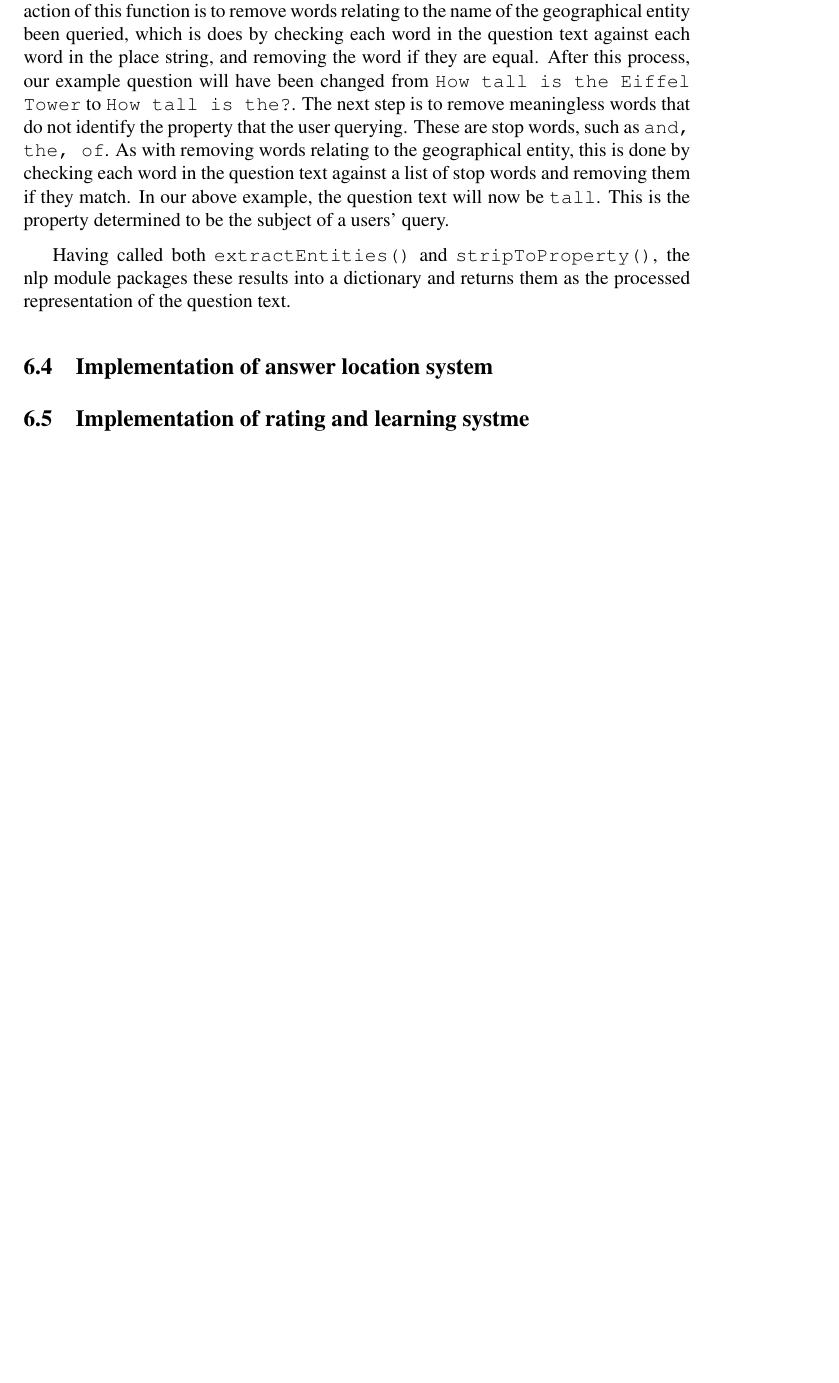
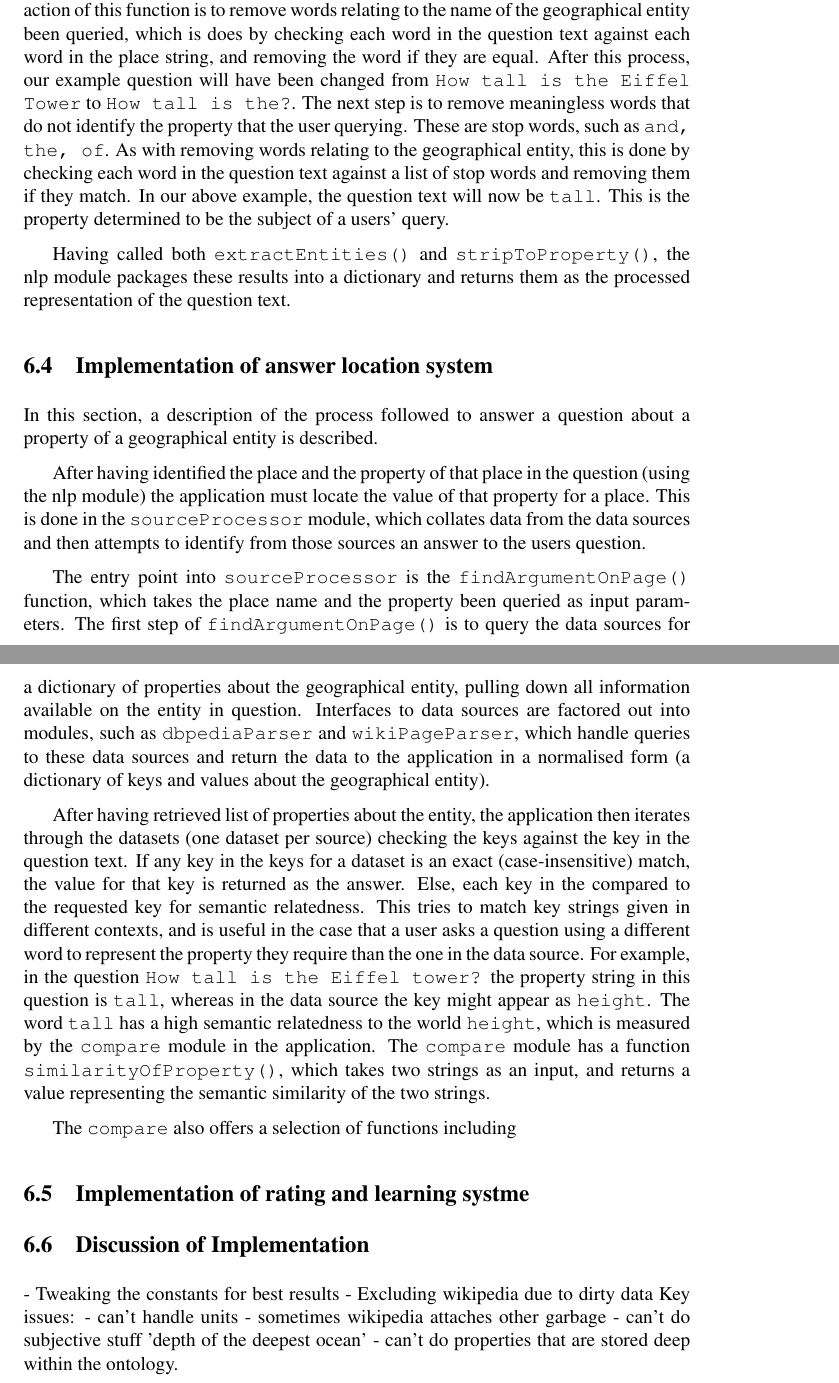
Before and after one commit to samheather/Dissertation, a LaTeX paper (Report/Report.tex): part of page 40 of 56 before the commit and two parts of pages 40 and 41 of 57 after it, the two joined at a grey line, cut so that both start at the same text, the shorter picture padded with empty space. Compiled offline with pdfLaTeX.

Commit message:
Progress on implementation stage

```diff
--- a/Report/Report.tex
+++ b/Report/Report.tex
@@ -722,13 +724,34 @@ The next step in the process is to identify the geographical entity that a user
 The final step in the process is to identify the property that a user is requesting about the entity, for example, the height. This is done in the \texttt{stripToProperty()} function in the nlp module. This function identifies the property by assuming it will be the only text in the sentence with meaning, excluding the place name. As such, the first action of this function is to remove words relating to the name of the geographical entity been queried, which is does by checking each word in the question text against each word in the place string, and removing the word if they are equal. After this process, our example question will have been changed from \texttt{How tall is the Eiffel Tower} to \texttt{How tall is the?}. The next step is to remove meaningless words that do not identify the property that the user querying. These are stop words, such as \texttt{and, the, of}. As with removing words relating to the geographical entity, this is done by checking each word in the question text against a list of stop words and removing them if they match. In our above example, the question text will now be \texttt{tall}. This is the property determined to be the subject of a users' query.
 
 Having called both \texttt{extractEntities()} and \texttt{stripToProperty()}, the nlp module packages these results into a dictionary and returns them as the processed representation of the question text.
-% TODO XXX - write this
 
 \subsection{Implementation of answer location system}
+In this section, a description of the process followed to answer a question about a property of a geographical entity is described.
+
+After having identified the place and the property of that place in the question (using the nlp module) the application must locate the value of that property for a place. This is done in the \texttt{sourceProcessor} module, which collates data from the data sources and then attempts to identify from those sources an answer to the users question.
+
+The entry point into \texttt{sourceProcessor} is the \texttt{findArgumentOnPage()} function, which takes the place name and the property been queried as input parameters. The first step of \texttt{findArgumentOnPage()} is to query the data sources for a dictionary of properties about the geographical entity, pulling down all information available on the entity in question. Interfaces to data sources are factored out into modules, such as \texttt{dbpediaParser} and \texttt{wikiPageParser}, which handle queries to these data sources and return the data to the application in a normalised form (a dictionary of keys and values about the geographical entity).
+
+After having retrieved list of properties about the entity, the application then iterates through the datasets (one dataset per source) checking the keys against the key in the question text. If any key in the keys for a dataset is an exact (case-insensitive) match, the value for that key is returned as the answer. Else, each key in the compared to the requested key for semantic relatedness. This tries to match key strings given in different contexts, and is useful in the case that a user asks a question using a different word to represent the property they require than the one in the data source. For example, in the question \texttt{How tall is the Eiffel tower?} the property string in this question is \texttt{tall}, whereas in the data source the key might appear as \texttt{height}. The word \texttt{tall} has a high semantic relatedness to the world \texttt{height}, which is measured by the \texttt{compare} module in the application. The \texttt{compare} module has a function \texttt{similarityOfProperty()}, which takes two strings as an input, and returns a value representing the semantic similarity of the two strings. % .......
+
+The \texttt{compare} also offers a selection of functions including
+% also talk about issues with compare module, multiple services etc, here
+
+
 % TODO XXX - write this
 
 \subsection{Implementation of rating and learning systme}
 % TODO XXX - write this
+
+\subsection{Discussion of Implementation}
+% TODO XXX - write this
+ - Tweaking the constants for best results
+ - Excluding wikipedia due to dirty data
+Key issues:
+ - can't handle units
+ - sometimes wikipedia attaches other garbage
+ - can't do subjective stuff 'depth of the deepest ocean'
+ - can't do properties that are stored deep within the ontology.
 
 \newpage
 \section{Results}
```
Also changed, not shown: Report/Report.pdf, Report/Report.tex (2 more changed lines), 4 other files.
